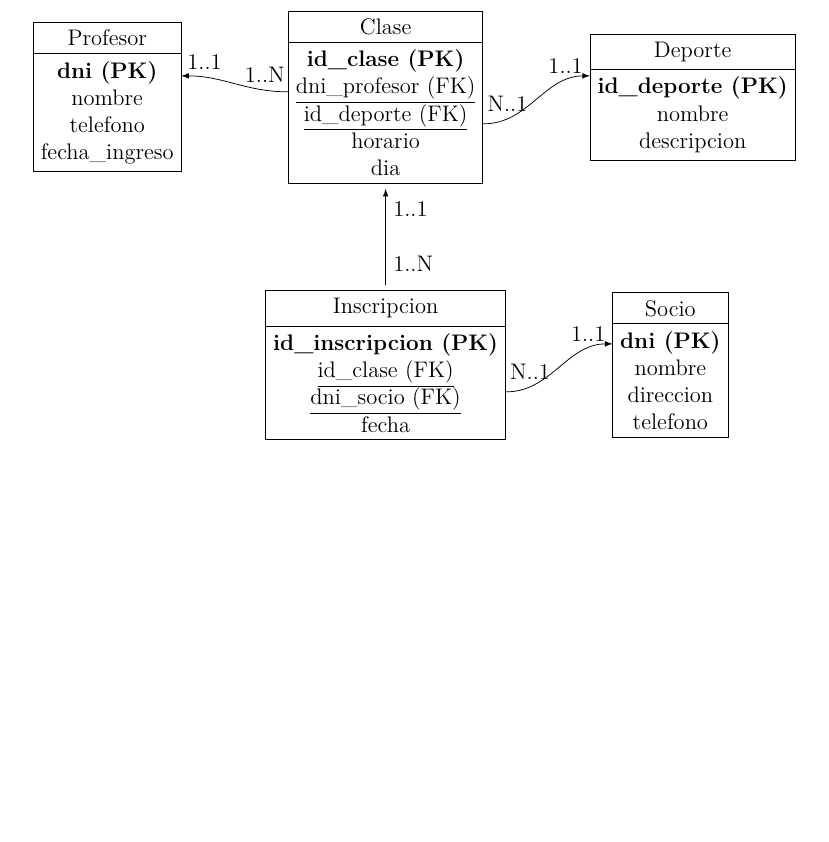
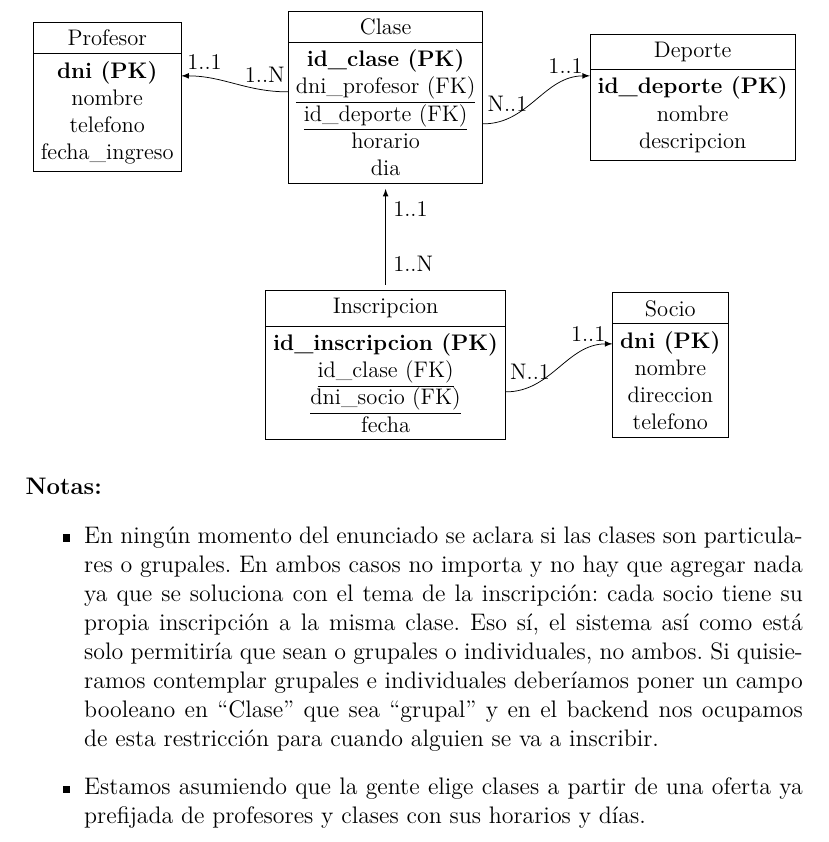
Before and after one commit to ferkrodriguez98/tutoriales_gestion_y_arquitectura_de_datos, a LaTeX document (Guías de Ejercicios/02 - DER/guia_ejercicios_der.tex): part of page 5 of 9, cut so that both start at the same text, the shorter picture padded with empty space. Compiled offline with pdfLaTeX.

Commit message:
update guia der

```diff
--- a/Guías de Ejercicios/02 - DER/guia_ejercicios_der.tex
+++ b/Guías de Ejercicios/02 - DER/guia_ejercicios_der.tex
@@ -160,6 +160,12 @@ Una aerolínea necesita gestionar sus vuelos y reservas. Los vuelos tienen un n
 \end{tikzpicture}
 }
 \end{center}
+
+\textbf{Notas:}
+\begin{itemize}
+    \item En ningún momento del enunciado se aclara si las clases son particulares o grupales. En ambos casos no importa y no hay que agregar nada ya que se soluciona con el tema de la inscripción: cada socio tiene su propia inscripción a la misma clase. Eso sí, el sistema así como está solo permitiría que sean o grupales o individuales, no ambos. Si quisieramos contemplar grupales e individuales deberíamos poner un campo booleano en ``Clase'' que sea ``grupal'' y en el backend nos ocupamos de esta restricción para cuando alguien se va a inscribir.
+    \item Estamos asumiendo que la gente elige clases a partir de una oferta ya prefijada de profesores y clases con sus horarios y días.
+\end{itemize}
 
 \subsection{Sistema de Pedidos Online}
 \begin{center}
```
Also changed, not shown: Guías de Ejercicios/02 - DER/guia_ejercicios_der.pdf.
